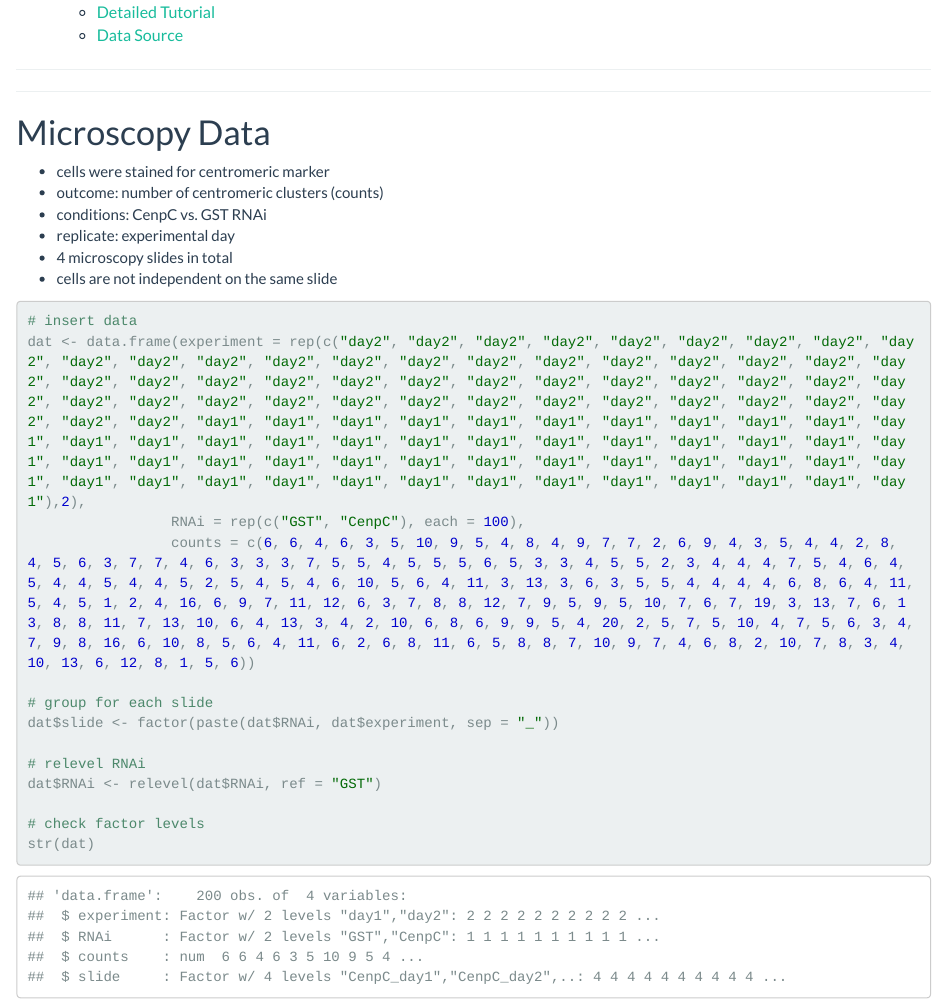
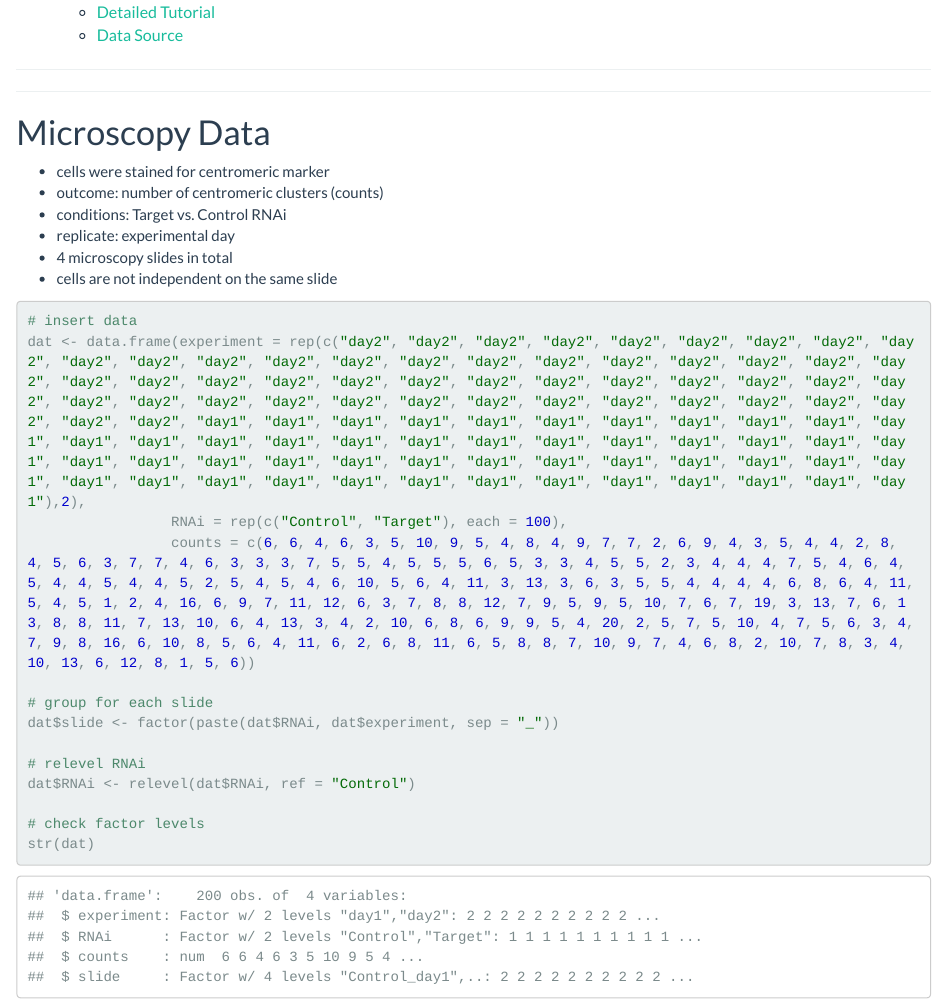
Before and after one commit to tschauer/tschauer.github.io, an R Markdown document (rmd_GenMixEffMod.Rmd): the page in a window 1100 px wide, from 270 px down. The pictures show the output file rmd_GenMixEffMod.html that the author committed with the source, opened offline; library style sheets and scripts come from the installed R packages; long lines of code are wrapped.

Commit message:
hide RNAi name

````diff
--- a/rmd_GenMixEffMod.Rmd
+++ b/rmd_GenMixEffMod.Rmd
@@ -25,7 +25,7 @@ knitr::opts_chunk$set(echo=TRUE, include = TRUE, warning=FALSE, message=FALSE)
 
 * cells were stained for centromeric marker
 * outcome: number of centromeric clusters (counts)
-* conditions: CenpC vs. GST RNAi
+* conditions: Target vs. Control RNAi
 * replicate: experimental day
 * 4 microscopy slides in total
 * cells are not independent on the same slide
@@ -33,14 +33,14 @@ knitr::opts_chunk$set(echo=TRUE, include = TRUE, warning=FALSE, message=FALSE)
 ```{r, }
 # insert data
 dat <- data.frame(experiment = rep(c("day2", "day2", "day2", "day2", "day2", "day2", "day2", "day2", "day2", "day2", "day2", "day2", "day2", "day2", "day2", "day2", "day2", "day2", "day2", "day2", "day2", "day2", "day2", "day2", "day2", "day2", "day2", "day2", "day2", "day2", "day2", "day2", "day2", "day2", "day2", "day2", "day2", "day2", "day2", "day2", "day2", "day2", "day2", "day2", "day2", "day2", "day2", "day2", "day2", "day2", "day1", "day1", "day1", "day1", "day1", "day1", "day1", "day1", "day1", "day1", "day1", "day1", "day1", "day1", "day1", "day1", "day1", "day1", "day1", "day1", "day1", "day1", "day1", "day1", "day1", "day1", "day1", "day1", "day1", "day1", "day1", "day1", "day1", "day1", "day1", "day1", "day1", "day1", "day1", "day1", "day1", "day1", "day1", "day1", "day1", "day1", "day1", "day1", "day1", "day1"),2),
-                 RNAi = rep(c("GST", "CenpC"), each = 100),
+                 RNAi = rep(c("Control", "Target"), each = 100),
                  counts = c(6, 6, 4, 6, 3, 5, 10, 9, 5, 4, 8, 4, 9, 7, 7, 2, 6, 9, 4, 3, 5, 4, 4, 2, 8, 4, 5, 6, 3, 7, 7, 4, 6, 3, 3, 3, 7, 5, 5, 4, 5, 5, 5, 6, 5, 3, 3, 4, 5, 5, 2, 3, 4, 4, 4, 7, 5, 4, 6, 4, 5, 4, 4, 5, 4, 4, 5, 2, 5, 4, 5, 4, 6, 10, 5, 6, 4, 11, 3, 13, 3, 6, 3, 5, 5, 4, 4, 4, 4, 6, 8, 6, 4, 11, 5, 4, 5, 1, 2, 4, 16, 6, 9, 7, 11, 12, 6, 3, 7, 8, 8, 12, 7, 9, 5, 9, 5, 10, 7, 6, 7, 19, 3, 13, 7, 6, 13, 8, 8, 11, 7, 13, 10, 6, 4, 13, 3, 4, 2, 10, 6, 8, 6, 9, 9, 5, 4, 20, 2, 5, 7, 5, 10, 4, 7, 5, 6, 3, 4, 7, 9, 8, 16, 6, 10, 8, 5, 6, 4, 11, 6, 2, 6, 8, 11, 6, 5, 8, 8, 7, 10, 9, 7, 4, 6, 8, 2, 10, 7, 8, 3, 4, 10, 13, 6, 12, 8, 1, 5, 6))
 
 # group for each slide
 dat$slide <- factor(paste(dat$RNAi, dat$experiment, sep = "_"))
 
 # relevel RNAi
-dat$RNAi <- relevel(dat$RNAi, ref = "GST")
+dat$RNAi <- relevel(dat$RNAi, ref = "Control")
 
 # check factor levels
 str(dat)
````
Also changed, not shown: README.html, index.html, rmd_GenMixEffMod.html, rmd_GenMixEffMod_files/figure-html/unnamed-chunk-2-1.png, rmd_GenMixEffMod.Rmd (2 more changed lines).
